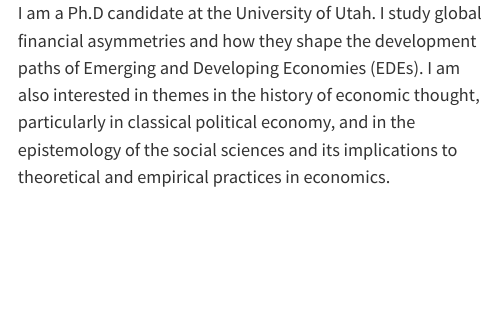
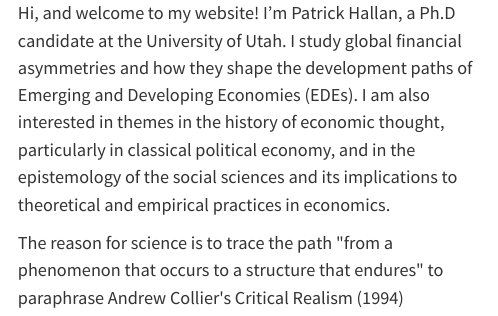
Before and after one commit to patrickahallan-commits/patrickahallan-commits.github.io, a Quarto document (index.qmd): the page in a window 1100 px wide, from its top. Rendered offline with R 4.5, knitr and Pandoc in place of Quarto, with nearby package versions.

Commit message:
Update index.qmd

````diff
--- a/index.qmd
+++ b/index.qmd
@@ -5,13 +5,15 @@
   <!-- Left: Photo -->
   <div class="col-12 col-md-3">
 
+
   </div>
 
   <!-- Middle: Bio -->
   <div class="col-12 col-md-6">
     <p>
-      I am a Ph.D candidate at the University of Utah. I study global financial asymmetries and how they shape the development paths of Emerging and Developing Economies (EDEs). I am also interested in themes in the history of economic thought, particularly in classical political economy, and in the epistemology of the social sciences and its implications to theoretical and empirical practices in economics.
+      Hi, and welcome to my website! I’m Patrick Hallan, a Ph.D candidate at the University of Utah. I study global financial asymmetries and how they shape the development paths of Emerging and Developing Economies (EDEs). I am also interested in themes in the history of economic thought, particularly in classical political economy, and in the epistemology of the social sciences and its implications to theoretical and empirical practices in economics.
     </p>
+The reason for science is to trace the path "from a phenomenon that occurs to a structure that endures" to paraphrase Andrew Collier's Critical Realism (1994)
 
 </div>
 ```
````
